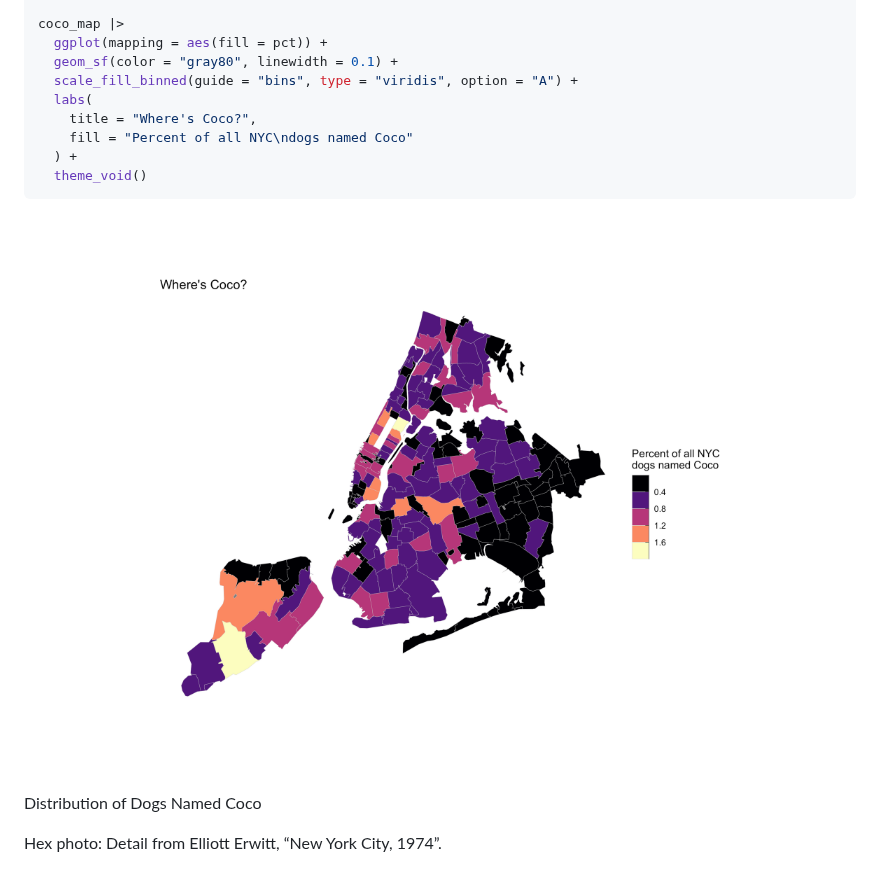
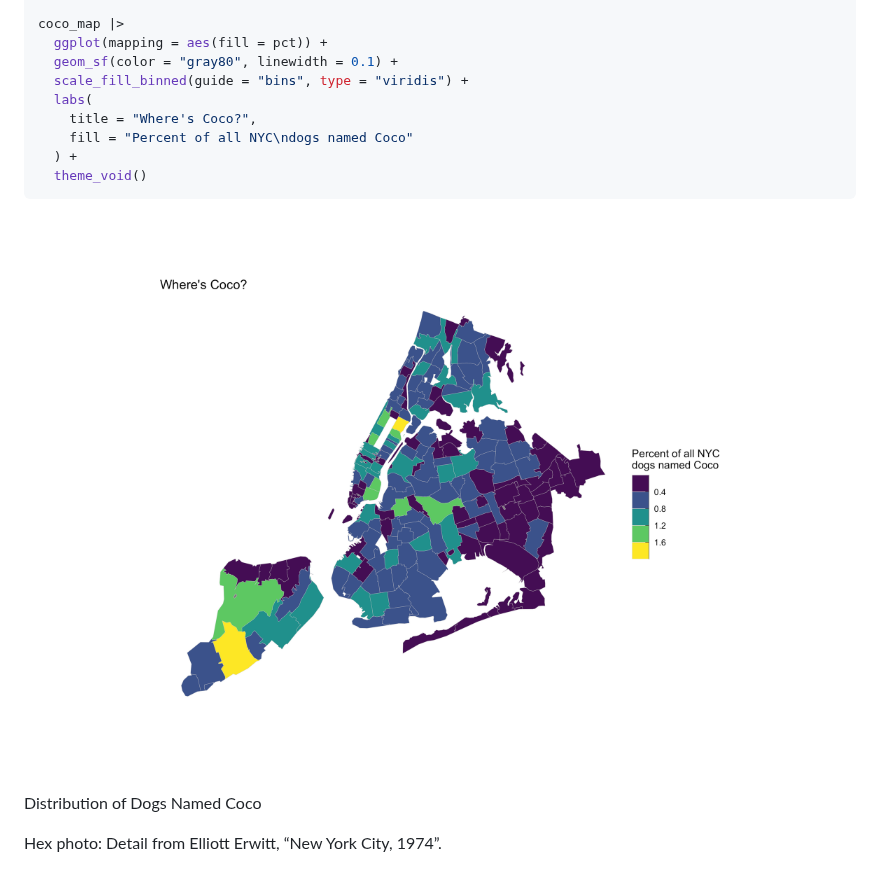
Before and after one commit to kjhealy/nycdogs, a Markdown page: README.md, the part around the change. GitHub-like rendering; pictures changed too: man/figures/README-mapexample-1-1.png.

Commit message:
Fix map

```diff
--- a/README.md
+++ b/README.md
@@ -313,7 +313,7 @@ coco_map <- left_join(nyc_zip_sf, nyc_coco, by = join_by(zip))
 coco_map |>
   ggplot(mapping = aes(fill = pct)) +
   geom_sf(color = "gray80", linewidth = 0.1) +
-  scale_fill_binned(guide = "bins", type = "viridis", option = "A") +
+  scale_fill_binned(guide = "bins", type = "viridis") +
   labs(
     title = "Where's Coco?",
     fill = "Percent of all NYC\ndogs named Coco"
```
Also changed, not shown: 1 other file.
